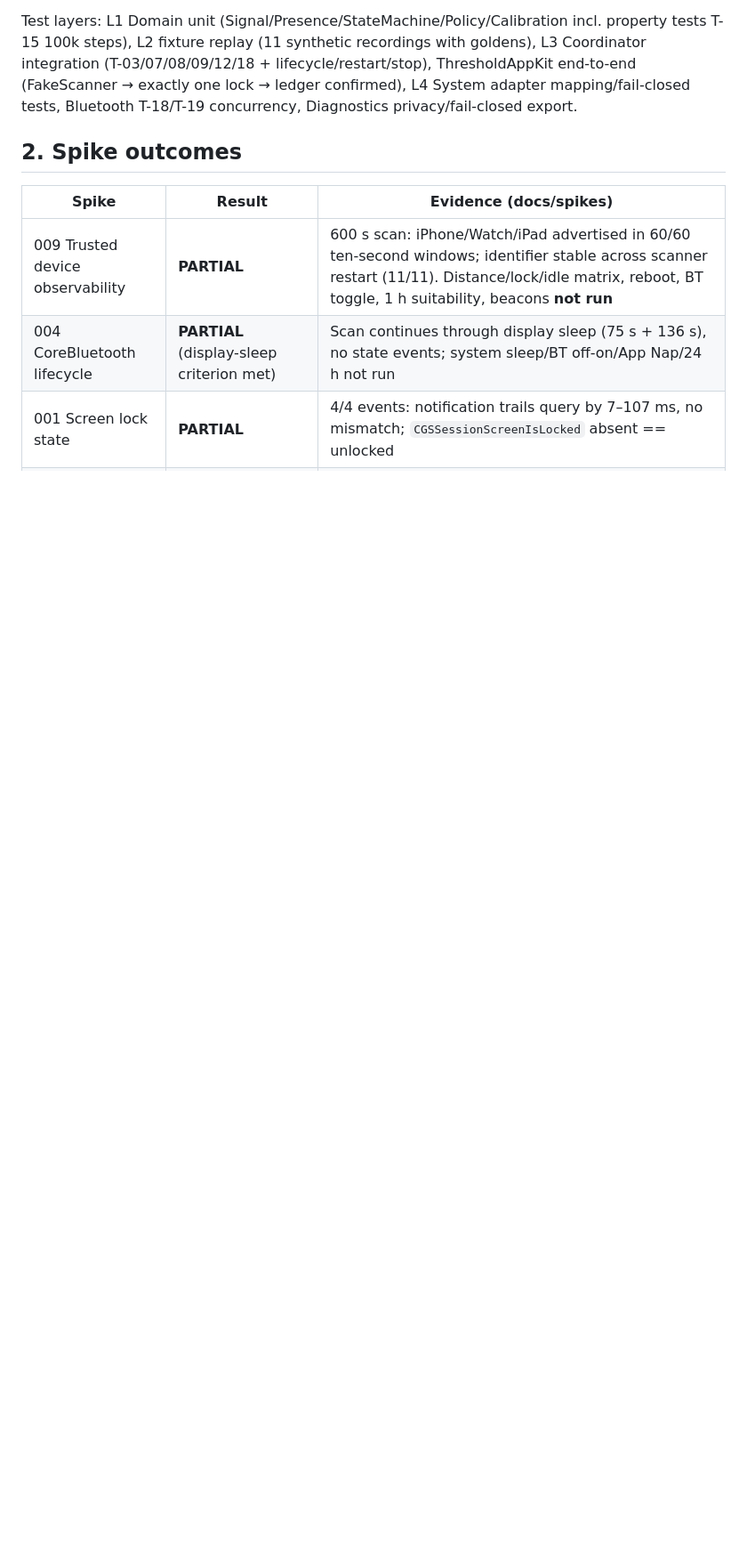
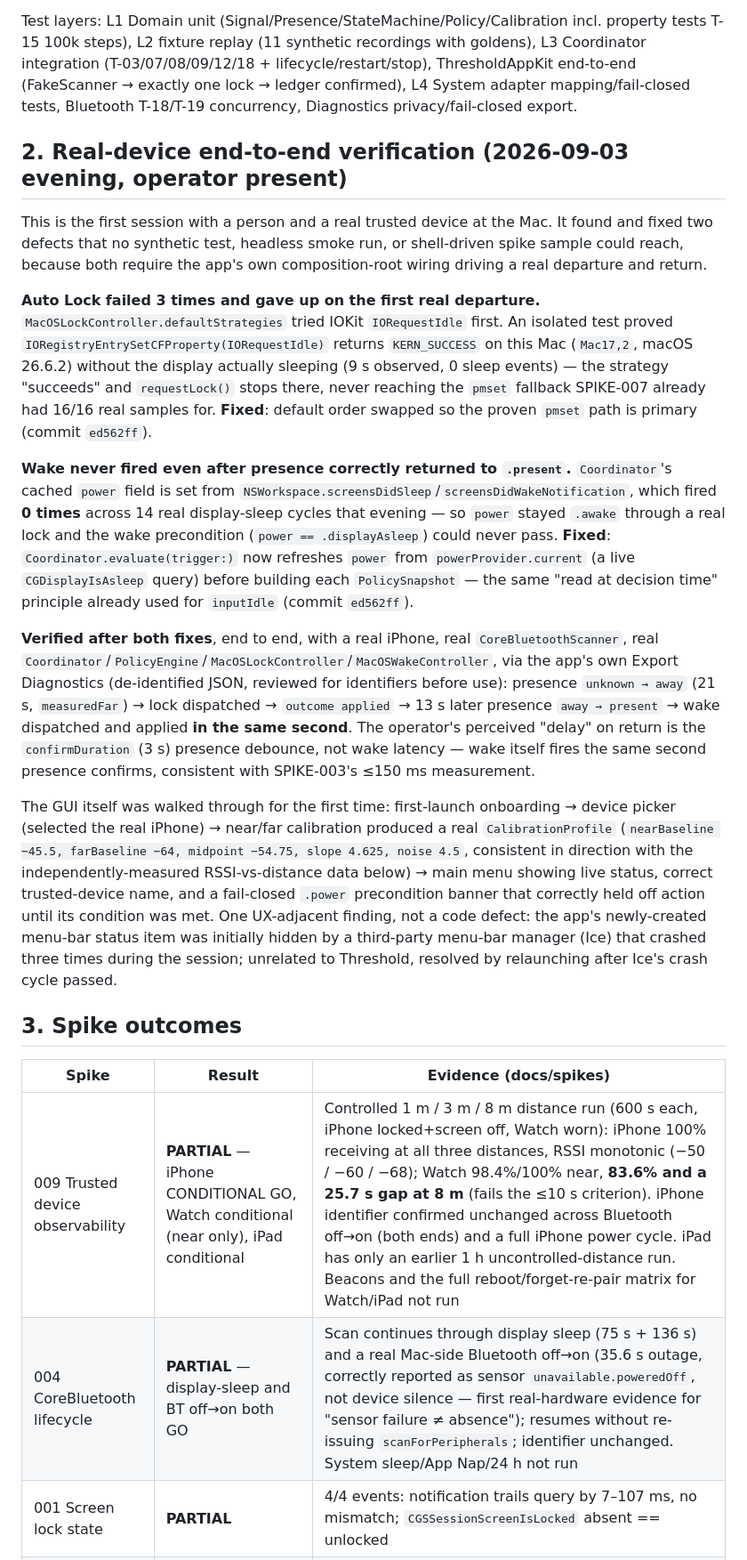
Before and after one commit to yusyuan9224/threshold, a Markdown page: docs/release-readiness-2026-09-03.md, the part around one of its changes. Shown at 89% size. Rendered like a GitHub page; blank space fills up the shorter version.

```diff
--- a/docs/release-readiness-2026-09-03.md
+++ b/docs/release-readiness-2026-09-03.md
@@ -19,10 +18,22 @@ Toolchain: macOS 26.6.2, Xcode 26.6, Swift 6.3.3; Package tools-version 6.0, dep
 
 Test layers: L1 Domain unit (Signal/Presence/StateMachine/Policy/Calibration incl. property tests T-15 100k steps), L2 fixture replay (11 synthetic recordings with goldens), L3 Coordinator integration (T-03/07/08/09/12/18 + lifecycle/restart/stop), ThresholdAppKit end-to-end (FakeScanner → exactly one lock → ledger confirmed), L4 System adapter mapping/fail-closed tests, Bluetooth T-18/T-19 concurrency, Diagnostics privacy/fail-closed export.
 
-## 2. Spike outcomes
+## 2. Real-device end-to-end verification (2026-09-03 evening, operator present)
+
+This is the first session with a person and a real trusted device at the Mac. It found and fixed two defects that no synthetic test, headless smoke run, or shell-driven spike sample could reach, because both require the app's own composition-root wiring driving a real departure and return.
+
+**Auto Lock failed 3 times and gave up on the first real departure.** `MacOSLockController.defaultStrategies` tried IOKit `IORequestIdle` first. An isolated test proved `IORegistryEntrySetCFProperty(IORequestIdle)` returns `KERN_SUCCESS` on this Mac (`Mac17,2`, macOS 26.6.2) without the display actually sleeping (9 s observed, 0 sleep events) — the strategy "succeeds" and `requestLock()` stops there, never reaching the `pmset` fallback SPIKE-007 already had 16/16 real samples for. **Fixed**: default order swapped so the proven `pmset` path is primary (commit `ed562ff`).
+
+**Wake never fired even after presence correctly returned to `.present`.** `Coordinator`'s cached `power` field is set from `NSWorkspace.screensDidSleep`/`screensDidWakeNotification`, which fired **0 times** across 14 real display-sleep cycles that evening — so `power` stayed `.awake` through a real lock and the wake precondition (`power == .displayAsleep`) could never pass. **Fixed**: `Coordinator.evaluate(trigger:)` now refreshes `power` from `powerProvider.current` (a live `CGDisplayIsAsleep` query) before building each `PolicySnapshot` — the same "read at decision time" principle already used for `inputIdle` (commit `ed562ff`).
+
+**Verified after both fixes**, end to end, with a real iPhone, real `CoreBluetoothScanner`, real `Coordinator`/`PolicyEngine`/`MacOSLockController`/`MacOSWakeController`, via the app's own Export Diagnostics (de-identified JSON, reviewed for identifiers before use): presence `unknown → away` (21 s, `measuredFar`) → lock dispatched → `outcome applied` → 13 s later presence `away → present` → wake dispatched and applied **in the same second**. The operator's perceived "delay" on return is the `confirmDuration` (3 s) presence debounce, not wake latency — wake itself fires the same second presence confirms, consistent with SPIKE-003's ≤150 ms measurement.
+
+The GUI itself was walked through for the first time: first-launch onboarding → device picker (selected the real iPhone) → near/far calibration produced a real `CalibrationProfile` (`nearBaseline −45.5, farBaseline −64, midpoint −54.75, slope 4.625, noise 4.5`, consistent in direction with the independently-measured RSSI-vs-distance data below) → main menu showing live status, correct trusted-device name, and a fail-closed `.power` precondition banner that correctly held off action until its condition was met. One UX-adjacent finding, not a code defect: the app's newly-created menu-bar status item was initially hidden by a third-party menu-bar manager (Ice) that crashed three times during the session; unrelated to Threshold, resolved by relaunching after Ice's crash cycle passed.
+
+## 3. Spike outcomes
 
 | Spike | Result | Evidence (docs/spikes) |
 |---|---|---|
-| 009 Trusted device observability | **PARTIAL** | 600 s scan: iPhone/Watch/iPad advertised in 60/60 ten-second windows; identifier stable across scanner restart (11/11). Distance/lock/idle matrix, reboot, BT toggle, 1 h suitability, beacons **not run** |
-| 004 CoreBluetooth lifecycle | **PARTIAL** (display-sleep criterion met) | Scan continues through display sleep (75 s + 136 s), no state events; system sleep/BT off-on/App Nap/24 h not run |
+| 009 Trusted device observability | **PARTIAL** — iPhone CONDITIONAL GO, Watch conditional (near only), iPad conditional | Controlled 1 m / 3 m / 8 m distance run (600 s each, iPhone locked+screen off, Watch worn): iPhone 100% receiving at all three distances, RSSI monotonic (−50 / −60 / −68); Watch 98.4%/100% near, **83.6% and a 25.7 s gap at 8 m** (fails the ≤10 s criterion). iPhone identifier confirmed unchanged across Bluetooth off→on (both ends) and a full iPhone power cycle. iPad has only an earlier 1 h uncontrolled-distance run. Beacons and the full reboot/forget-re-pair matrix for Watch/iPad not run |
+| 004 CoreBluetooth lifecycle | **PARTIAL** — display-sleep and BT off→on both GO | Scan continues through display sleep (75 s + 136 s) and a real Mac-side Bluetooth off→on (35.6 s outage, correctly reported as sensor `unavailable.poweredOff`, not device silence — first real-hardware evidence for "sensor failure ≠ absence"); resumes without re-issuing `scanForPeripherals`; identifier unchanged. System sleep/App Nap/24 h not run |
 | 001 Screen lock state | **PARTIAL** | 4/4 events: notification trails query by 7–107 ms, no mismatch; `CGSSessionScreenIsLocked` absent == unlocked |
```
Also changed, not shown: other parts of docs/release-readiness-2026-09-03.md (+33 -31 lines), CHANGELOG.md (+1 -1 lines).
